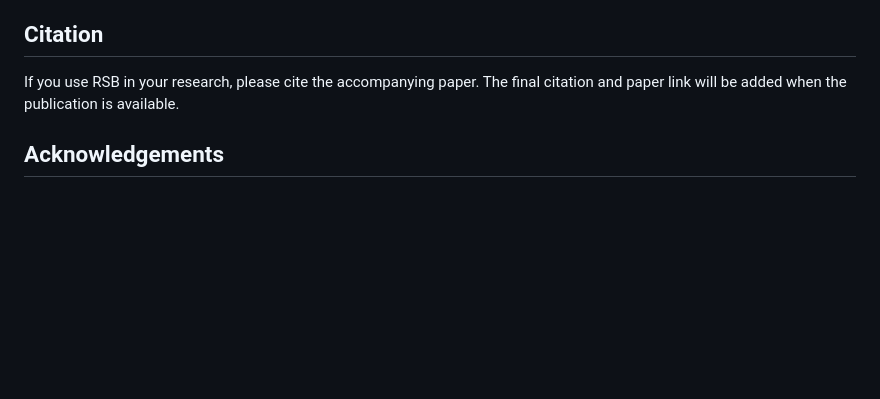
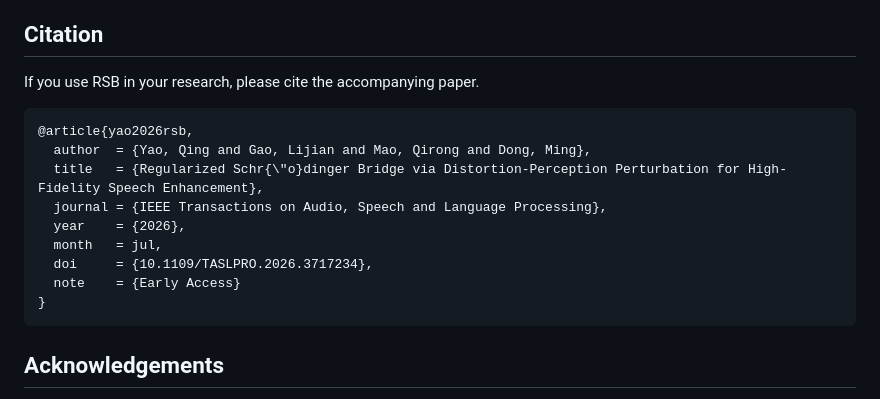
Before and after one commit to Yorch233/RSB, a Markdown page: README.md, the part around the change. Drawn GitHub-style; blank space fills up the shorter version.

Commit message:
Update README with citation for RSB paper
Added citation information for RSB research paper.

````diff
--- a/README.md
+++ b/README.md
@@ -190,8 +190,18 @@ and [metrics guide](docs/metrics.md) for complete options, result layouts, and t
 
 ## Citation
 
-If you use RSB in your research, please cite the accompanying paper. The final citation and paper link will be added
-when the publication is available.
+If you use RSB in your research, please cite the accompanying paper.
+```
+@article{yao2026rsb,
+  author  = {Yao, Qing and Gao, Lijian and Mao, Qirong and Dong, Ming},
+  title   = {Regularized Schr{\"o}dinger Bridge via Distortion-Perception Perturbation for High-Fidelity Speech Enhancement},
+  journal = {IEEE Transactions on Audio, Speech and Language Processing},
+  year    = {2026},
+  month   = jul,
+  doi     = {10.1109/TASLPRO.2026.3717234},
+  note    = {Early Access}
+}
+```
 
 ## Acknowledgements
 
````
